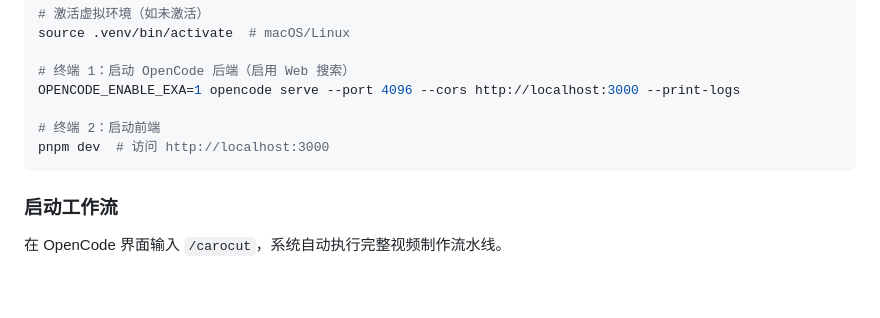
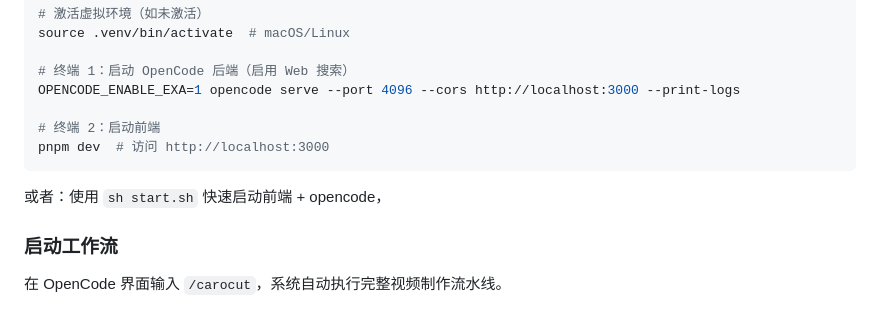
Before and after one commit to genevievesuperior757/carocut, a Markdown page: README.md, the part around the change. Drawn GitHub-style; blank space fills up the shorter version.

Commit message:
docs: quick start

````diff
--- a/README.md
+++ b/README.md
@@ -113,6 +113,8 @@ OPENCODE_ENABLE_EXA=1 opencode serve --port 4096 --cors http://localhost:3000 --
 pnpm dev  # 访问 http://localhost:3000
 ```
 
+或者：使用 `sh start.sh` 快速启动前端 + opencode，
+
 ### 启动工作流
 
 在 OpenCode 界面输入 `/carocut`，系统自动执行完整视频制作流水线。
````
